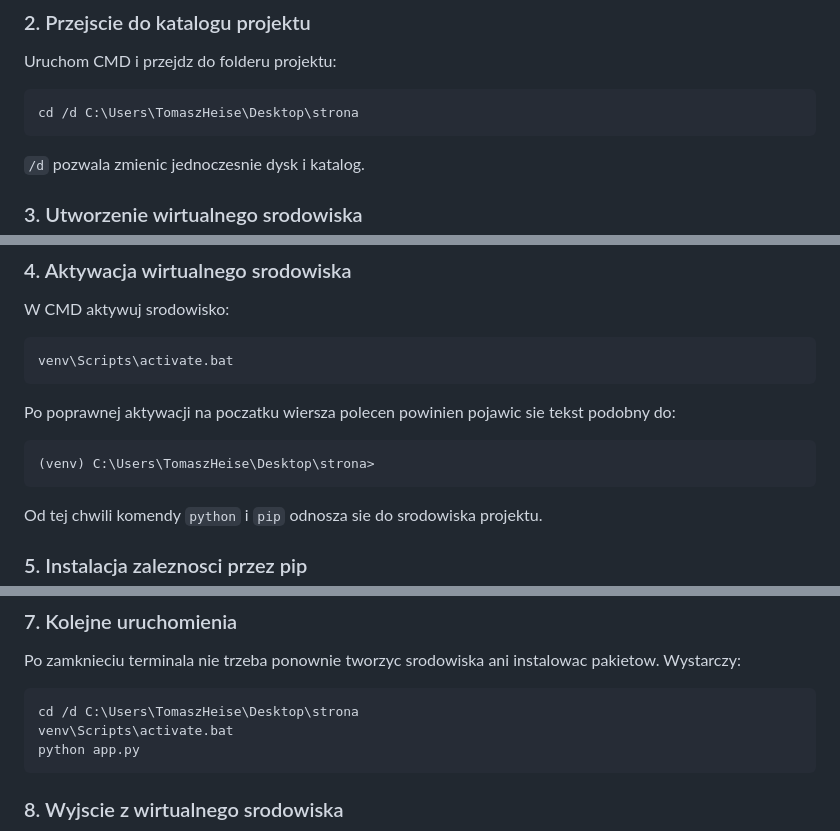
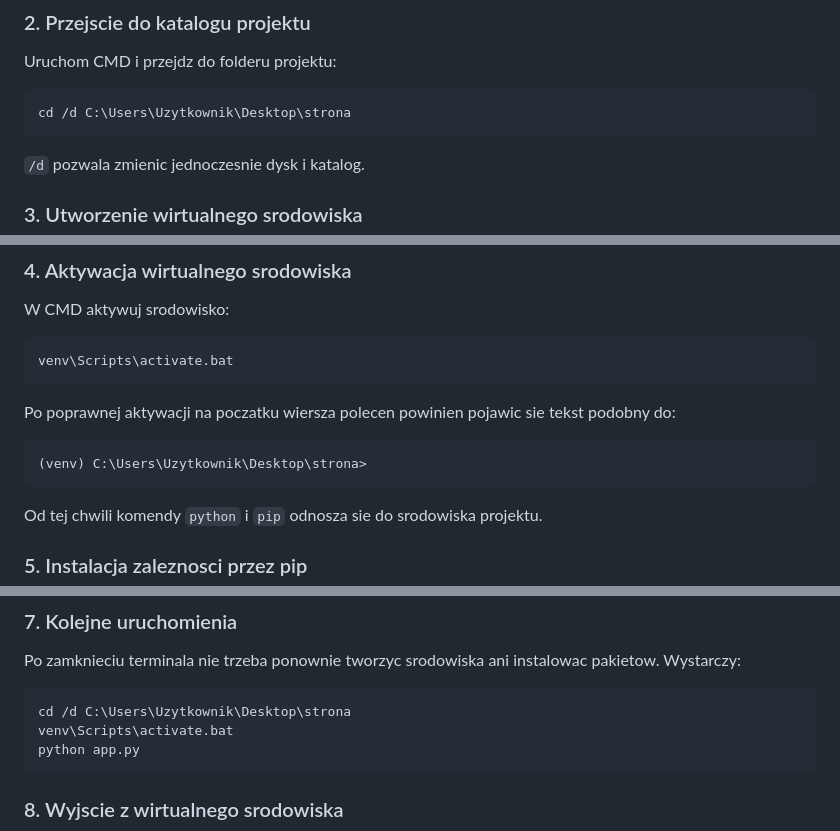
Before and after one commit to Darkerqq/strona, a Markdown page: README.md, 3 parts joined by grey strips. GitHub-like rendering.

````diff
--- a/README.md
+++ b/README.md
@@ -80,7 +80,7 @@ Powinny pojawic sie wersje Pythona i pip. Jesli komenda `python` otwiera Microso
 Uruchom CMD i przejdz do folderu projektu:
 
 ```cmd
-cd /d C:\Users\TomaszHeise\Desktop\strona
+cd /d C:\Users\Uzytkownik\Desktop\strona
 ```
 
 `/d` pozwala zmienic jednoczesnie dysk i katalog.
@@ -106,7 +106,7 @@ venv\Scripts\activate.bat
 Po poprawnej aktywacji na poczatku wiersza polecen powinien pojawic sie tekst podobny do:
 
 ```text
-(venv) C:\Users\TomaszHeise\Desktop\strona>
+(venv) C:\Users\Uzytkownik\Desktop\strona>
 ```
 
 Od tej chwili komendy `python` i `pip` odnosza sie do srodowiska projektu.
@@ -149,7 +149,7 @@ Aby zatrzymac serwer, w oknie CMD nacisnij `Ctrl+C`.
 Po zamknieciu terminala nie trzeba ponownie tworzyc srodowiska ani instalowac pakietow. Wystarczy:
 
 ```cmd
-cd /d C:\Users\TomaszHeise\Desktop\strona
+cd /d C:\Users\Uzytkownik\Desktop\strona
 venv\Scripts\activate.bat
 python app.py
 ```
````
Also changed, not shown: ROADMAP.md (added, +20 -0 lines).
